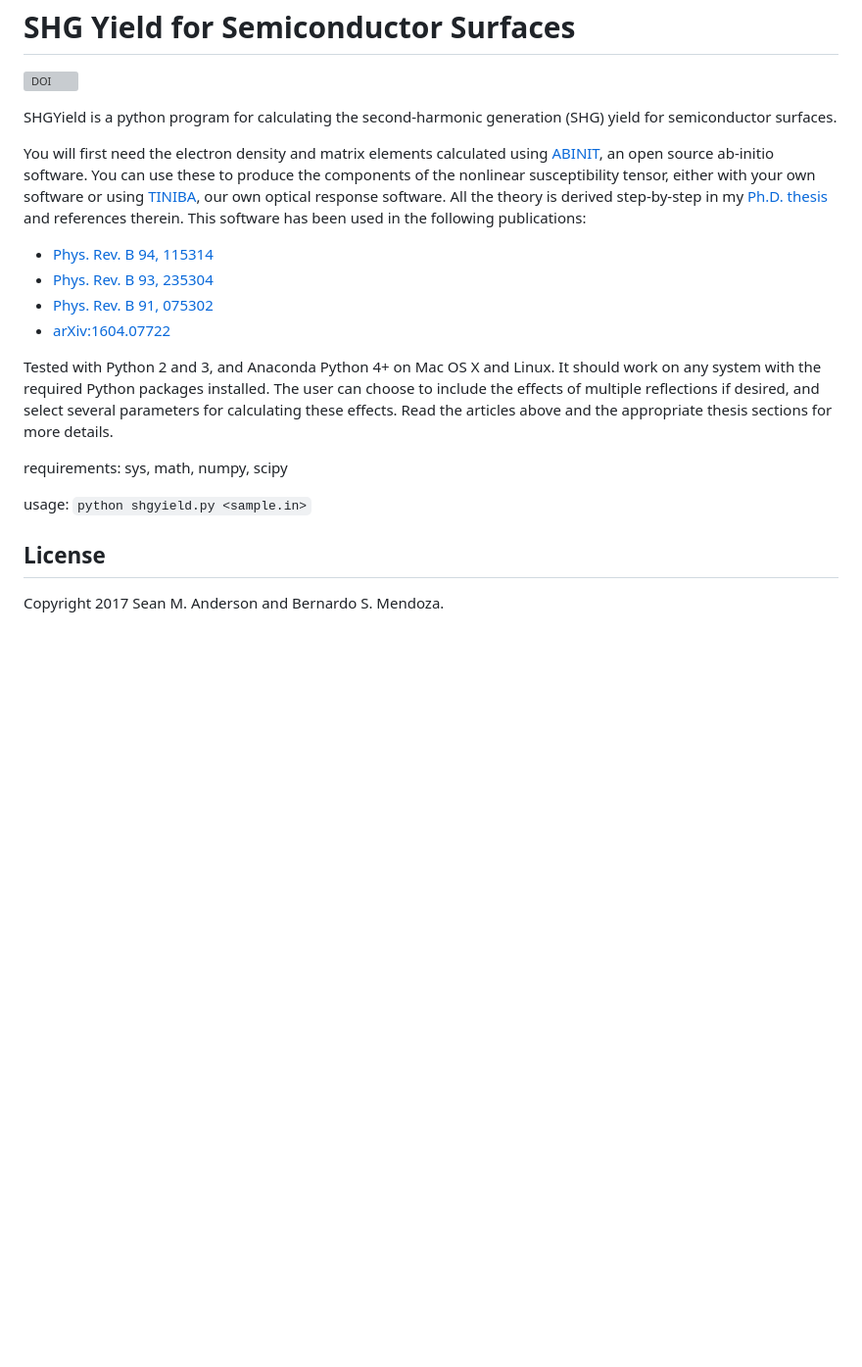
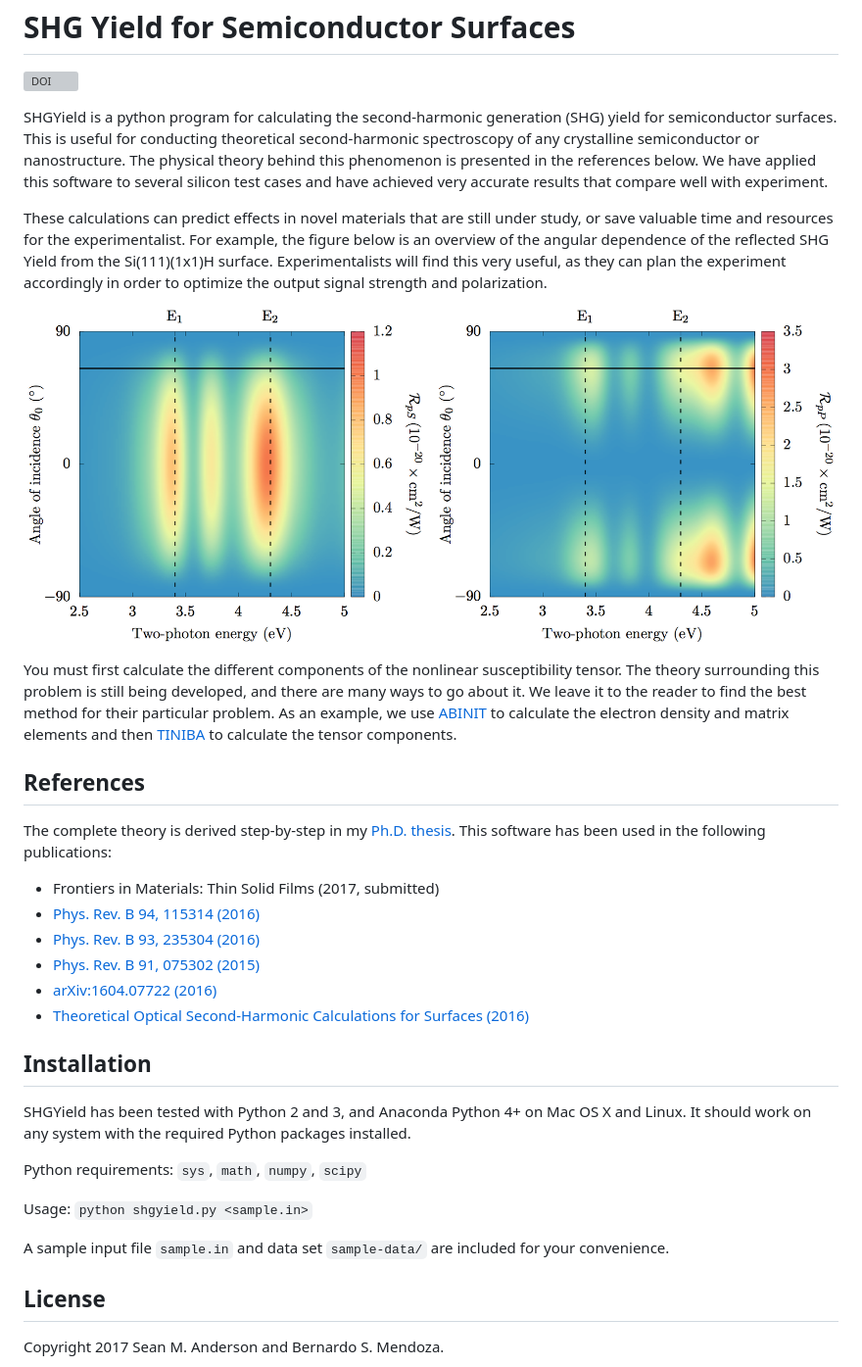
Before and after one commit to roguephysicist/SHGYield, a Markdown page: README.md, the part around the change. Shown: that part at 98% size. Rendered like a GitHub page; pictures changed too: paper/3D-Si1x1.png (added); blank space fills up the shorter version; grey boxes are pictures that could not be loaded.

Commit message:
revamped readme, added JOSS paper

```diff
--- a/README.md
+++ b/README.md
@@ -3,22 +3,41 @@ SHG Yield for Semiconductor Surfaces
 
 [![DOI](https://zenodo.org/badge/11697217.svg)](https://zenodo.org/badge/latestdoi/11697217)
 
-SHGYield is a python program for calculating the second-harmonic generation (SHG) yield for semiconductor surfaces.
+SHGYield is a python program for calculating the second-harmonic generation (SHG) yield for semiconductor surfaces. This is useful for conducting theoretical second-harmonic spectroscopy of any crystalline semiconductor or nanostructure. The physical theory behind this phenomenon is presented in the references below. We have applied this software to several silicon test cases and have achieved very accurate results that compare well with experiment.
 
-You will first need the electron density and matrix elements calculated using [ABINIT](http://www.abinit.org), an open source ab-initio software. You can use these to produce the components of the nonlinear susceptibility tensor, either with your own software or using [TINIBA](https://github.com/bemese/tiniba), our own optical response software. All the theory is derived step-by-step in my [Ph.D. thesis](https://github.com/roguephysicist/thesis-phd) and references therein. This software has been used in the following publications:
+These calculations can predict effects in novel materials that are still under study, or save valuable time and resources for the experimentalist. For example, the figure below is an overview of the angular dependence of the reflected SHG Yield from the Si(111)(1x1)H surface. Experimentalists will find this very useful, as they can plan the experiment accordingly in order to optimize the output signal strength and polarization.
 
-* [Phys. Rev. B 94, 115314](https://doi.org/10.1103/PhysRevB.94.115314)
-* [Phys. Rev. B 93, 235304](https://doi.org/10.1103/PhysRevB.93.235304)
-* [Phys. Rev. B 91, 075302](https://doi.org/10.1103/PhysRevB.91.075302)
-* [arXiv:1604.07722](https://arxiv.org/abs/1604.07722)
+![An overview of the angular dependence of the SHG Yield for the Si(111)(1x1)H surface](paper/3D-Si1x1.png)
 
-Tested with Python 2 and 3, and Anaconda Python 4+ on Mac OS X and Linux. It should work on any system with the required Python packages installed. The user can choose to include the effects of multiple reflections if desired, and select several parameters for calculating these effects. Read the articles above and the appropriate thesis sections for more details.
+You must first calculate the different components of the nonlinear susceptibility tensor. The theory surrounding this problem is still being developed, and there are many ways to go about it. We leave it to the reader to find the best method for their particular problem. As an example, we use [ABINIT](http://www.abinit.org) to calculate the electron density and matrix elements and then [TINIBA](https://github.com/bemese/tiniba) to calculate the tensor components.
 
-requirements:
-sys, math, numpy, scipy
 
-usage:
+References
+------------------------------------
+
+The complete theory is derived step-by-step in my [Ph.D. thesis](https://github.com/roguephysicist/thesis-phd). This software has been used in the following publications:
+
+* Frontiers in Materials: Thin Solid Films (2017, submitted)
+* [Phys. Rev. B 94, 115314 (2016)](https://doi.org/10.1103/PhysRevB.94.115314)
+* [Phys. Rev. B 93, 235304 (2016)](https://doi.org/10.1103/PhysRevB.93.235304)
+* [Phys. Rev. B 91, 075302 (2015)](https://doi.org/10.1103/PhysRevB.91.075302)
+* [arXiv:1604.07722 (2016)](https://arxiv.org/abs/1604.07722)
+* [Theoretical Optical Second-Harmonic Calculations for Surfaces (2016)](https://doi.org/10.13140/RG.2.2.35619.66082)
+
+
+Installation
+------------------------------------
+
+SHGYield has been tested with Python 2 and 3, and Anaconda Python 4+ on Mac OS X and Linux. It should work on any system with the required Python packages installed.
+
+Python requirements:
+`sys`, `math`, `numpy`, `scipy`
+
+Usage:
 `python shgyield.py <sample.in>`
+
+A sample input file `sample.in` and data set `sample-data/` are included for your convenience.
+
 
 License
 ------------------------------------
```
Also changed, not shown: paper/paper.md (added, +44 -0 lines), 2 other files.
